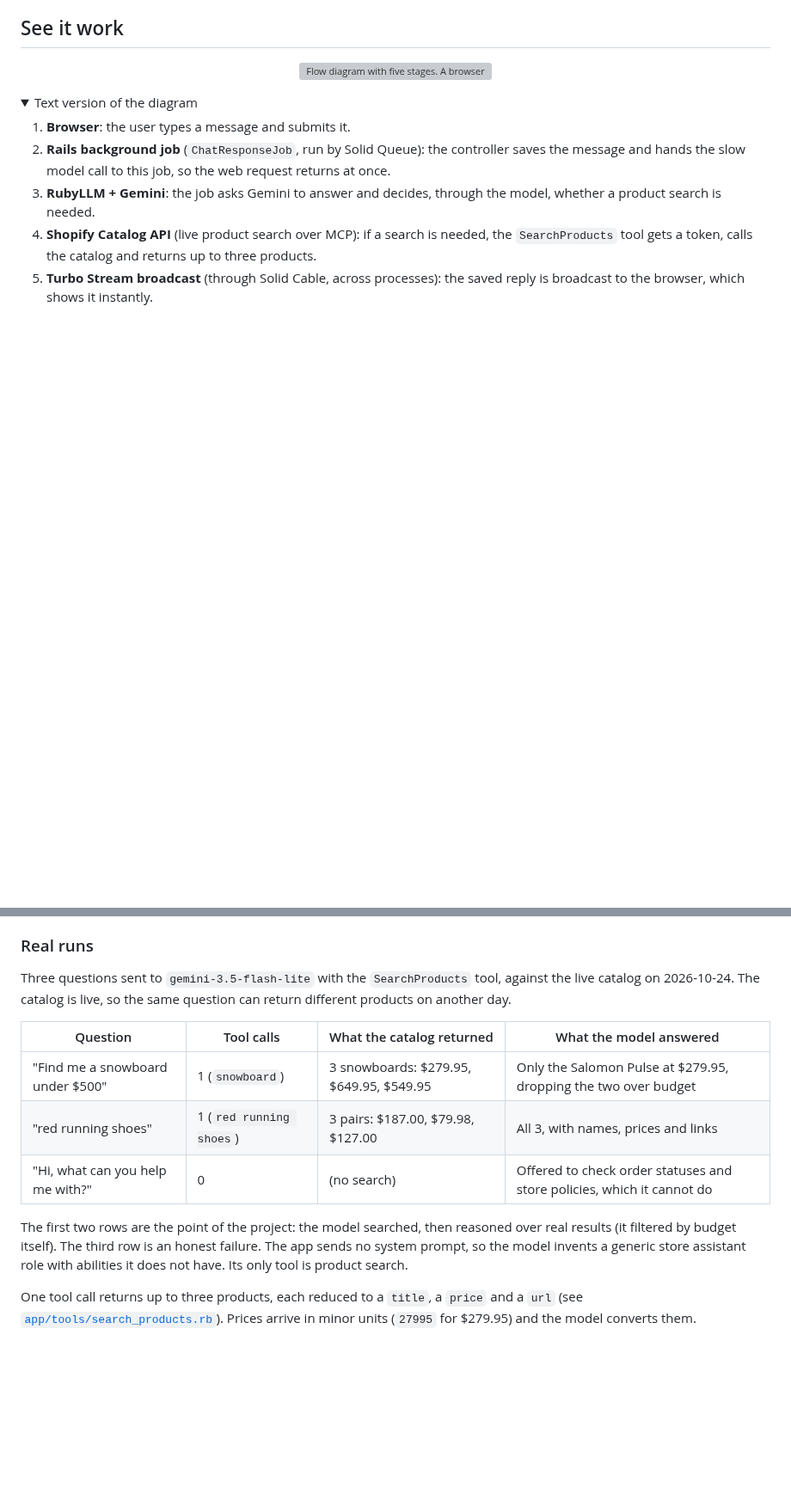
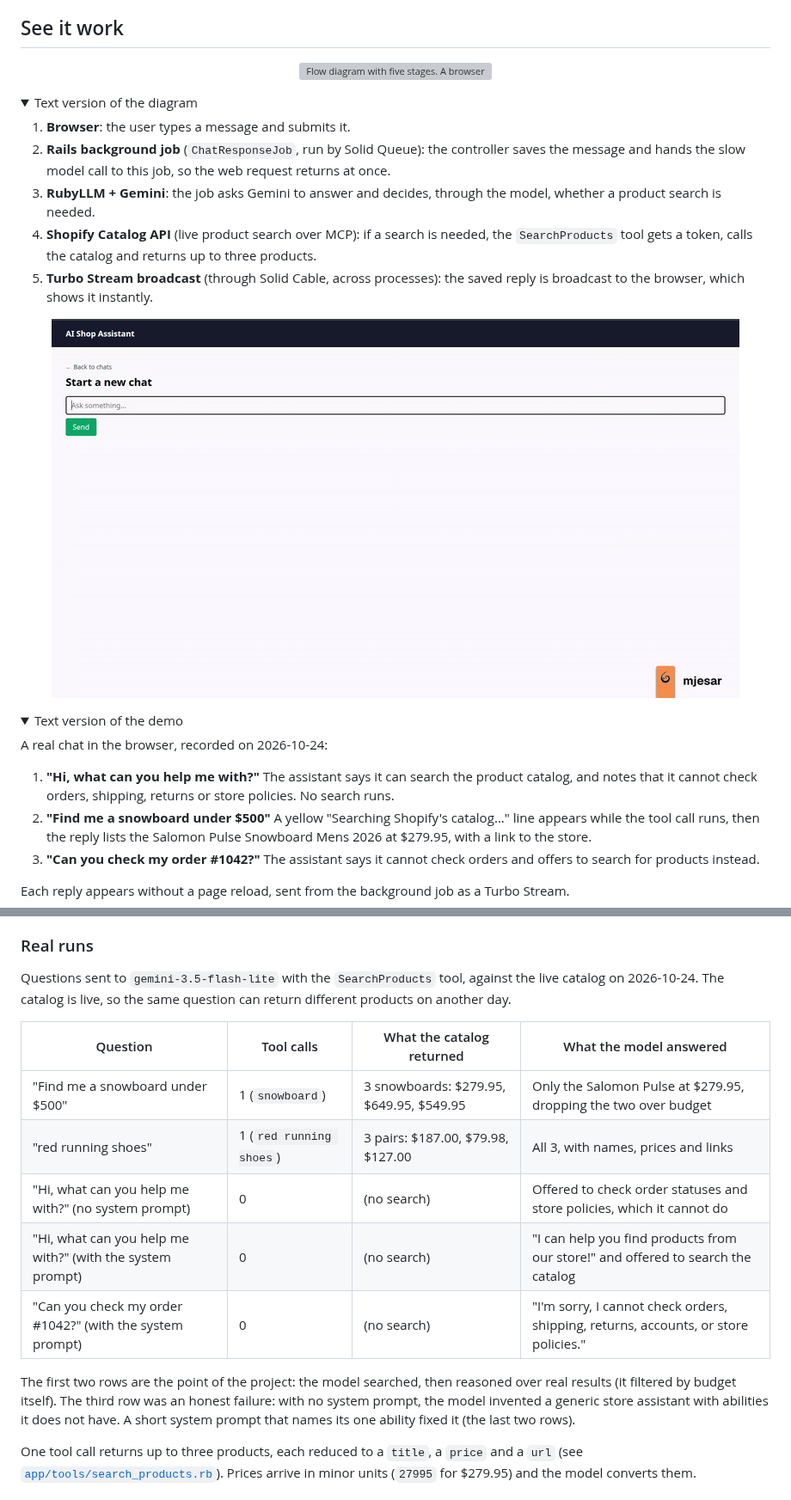
Before and after one commit to mjesar/ai_shop_assistant, a Markdown page: README.md, 2 parts joined by grey strips. Shown at 86% size. Drawn GitHub-style; pictures changed too: assets/readme/demo.gif (added); folded sections open; blank space fills up the shorter version; grey boxes are pictures that could not be loaded.

Commit message:
add demo gif and system prompt before and after to readme

```diff
--- a/README.md
+++ b/README.md
@@ -46,4 +46,18 @@ Getting there also taught me two things the tutorials skip:
 
 </details>
 
-<!-- Video: drag the demo MP4 into GitHub's web editor and paste the user-attachments URL on its own line here. -->
+<p align="center">
+  <img src="assets/readme/demo.gif" alt="Demo of the AI Shop Assistant Rails chat: the user says hi and the Gemini assistant explains it can only search products; the user asks for a snowboard under $500, a 'Searching Shopify's catalog' status appears while the tool call runs, and the reply shows the Salomon Pulse Snowboard at $279.95 from Shopify's live catalog; the user asks to check order #1042 and the assistant says it cannot check orders" width="800">
+</p>
+
+<details>
+<summary>Text version of the demo</summary>
+
+A real chat in the browser, recorded on 2026-10-24:
+
+1. **"Hi, what can you help me with?"** The assistant says it can search the product catalog, and notes that it cannot check orders, shipping, returns or store policies. No search runs.
+2. **"Find me a snowboard under $500"** A yellow "Searching Shopify's catalog..." line appears while the tool call runs, then the reply lists the Salomon Pulse Snowboard Mens 2026 at $279.95, with a link to the store.
+3. **"Can you check my order #1042?"** The assistant says it cannot check orders and offers to search for products instead.
+
+Each reply appears without a page reload, sent from the background job as a Turbo Stream.
+
@@ -50,15 +65,17 @@ Getting there also taught me two things the tutorials skip:
 
 ### Real runs
 
-Three questions sent to `gemini-3.5-flash-lite` with the `SearchProducts` tool, against the live catalog on 2026-10-24. The catalog is live, so the same question can return different products on another day.
+Questions sent to `gemini-3.5-flash-lite` with the `SearchProducts` tool, against the live catalog on 2026-10-24. The catalog is live, so the same question can return different products on another day.
 
 | Question | Tool calls | What the catalog returned | What the model answered |
 |---|---|---|---|
 | "Find me a snowboard under $500" | 1 (`snowboard`) | 3 snowboards: $279.95, $649.95, $549.95 | Only the Salomon Pulse at $279.95, dropping the two over budget |
 | "red running shoes" | 1 (`red running shoes`) | 3 pairs: $187.00, $79.98, $127.00 | All 3, with names, prices and links |
-| "Hi, what can you help me with?" | 0 | (no search) | Offered to check order statuses and store policies, which it cannot do |
+| "Hi, what can you help me with?" (no system prompt) | 0 | (no search) | Offered to check order statuses and store policies, which it cannot do |
+| "Hi, what can you help me with?" (with the system prompt) | 0 | (no search) | "I can help you find products from our store!" and offered to search the catalog |
+| "Can you check my order #1042?" (with the system prompt) | 0 | (no search) | "I'm sorry, I cannot check orders, shipping, returns, accounts, or store policies." |
 
-The first two rows are the point of the project: the model searched, then reasoned over real results (it filtered by budget itself). The third row is an honest failure. The app sends no system prompt, so the model invents a generic store assistant role with abilities it does not have. Its only tool is product search.
+The first two rows are the point of the project: the model searched, then reasoned over real results (it filtered by budget itself). The third row was an honest failure: with no system prompt, the model invented a generic store assistant with abilities it does not have. A short system prompt that names its one ability fixed it (the last two rows).
 
 One tool call returns up to three products, each reduced to a `title`, a `price` and a `url` (see [`app/tools/search_products.rb`](app/tools/search_products.rb)). Prices arrive in minor units (`27995` for $279.95) and the model converts them.
 
```
Also changed, not shown: other parts of README.md (+9 -6 lines).
